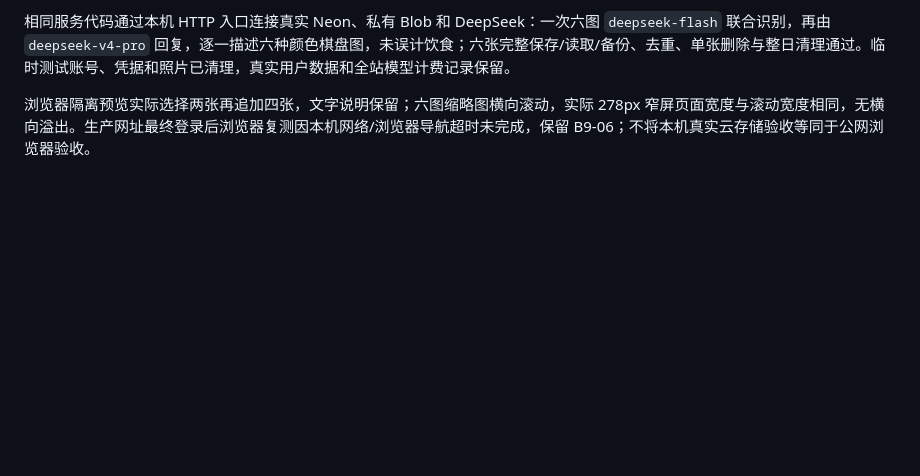
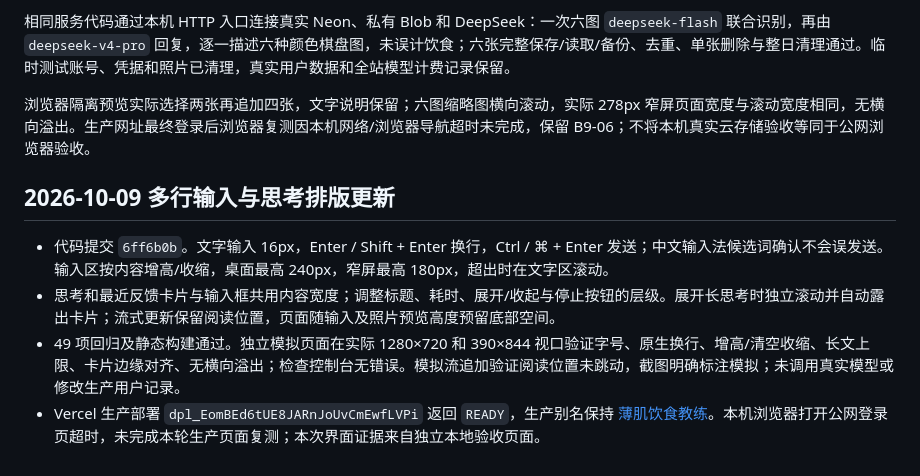
Before and after one commit to Desperate-w/boji-food-coach, a Markdown page: VERCEL部署.md, the part around the change. Drawn GitHub-style; blank space fills up the shorter version.

Commit message:
Record composer UI verification and production rollout

```diff
--- a/VERCEL部署.md
+++ b/VERCEL部署.md
@@ -87,3 +87,10 @@ vercel deploy --prod --yes
 相同服务代码通过本机 HTTP 入口连接真实 Neon、私有 Blob 和 DeepSeek：一次六图 `deepseek-flash` 联合识别，再由 `deepseek-v4-pro` 回复，逐一描述六种颜色棋盘图，未误计饮食；六张完整保存/读取/备份、去重、单张删除与整日清理通过。临时测试账号、凭据和照片已清理，真实用户数据和全站模型计费记录保留。
 
 浏览器隔离预览实际选择两张再追加四张，文字说明保留；六图缩略图横向滚动，实际 278px 窄屏页面宽度与滚动宽度相同，无横向溢出。生产网址最终登录后浏览器复测因本机网络/浏览器导航超时未完成，保留 B9-06；不将本机真实云存储验收等同于公网浏览器验收。
+
+## 2026-10-09 多行输入与思考排版更新
+
+- 代码提交 `6ff6b0b`。文字输入 16px，Enter / Shift + Enter 换行，Ctrl / ⌘ + Enter 发送；中文输入法候选词确认不会误发送。输入区按内容增高/收缩，桌面最高 240px，窄屏最高 180px，超出时在文字区滚动。
+- 思考和最近反馈卡片与输入框共用内容宽度；调整标题、耗时、展开/收起与停止按钮的层级。展开长思考时独立滚动并自动露出卡片；流式更新保留阅读位置，页面随输入及照片预览高度预留底部空间。
+- 49 项回归及静态构建通过。独立模拟页面在实际 1280×720 和 390×844 视口验证字号、原生换行、增高/清空收缩、长文上限、卡片边缘对齐、无横向溢出；检查控制台无错误。模拟流追加验证阅读位置未跳动，截图明确标注模拟；未调用真实模型或修改生产用户记录。
+- Vercel 生产部署 `dpl_EomBEd6tUE8JARnJoUvCmEwfLVPi` 返回 `READY`，生产别名保持 [薄肌饮食教练](https://boji-food-coach.vercel.app)。本机浏览器打开公网登录页超时，未完成本轮生产页面复测；本次界面证据来自独立本地验收页面。
```
Also changed, not shown: 开发计划.md (+1 -1 lines).
